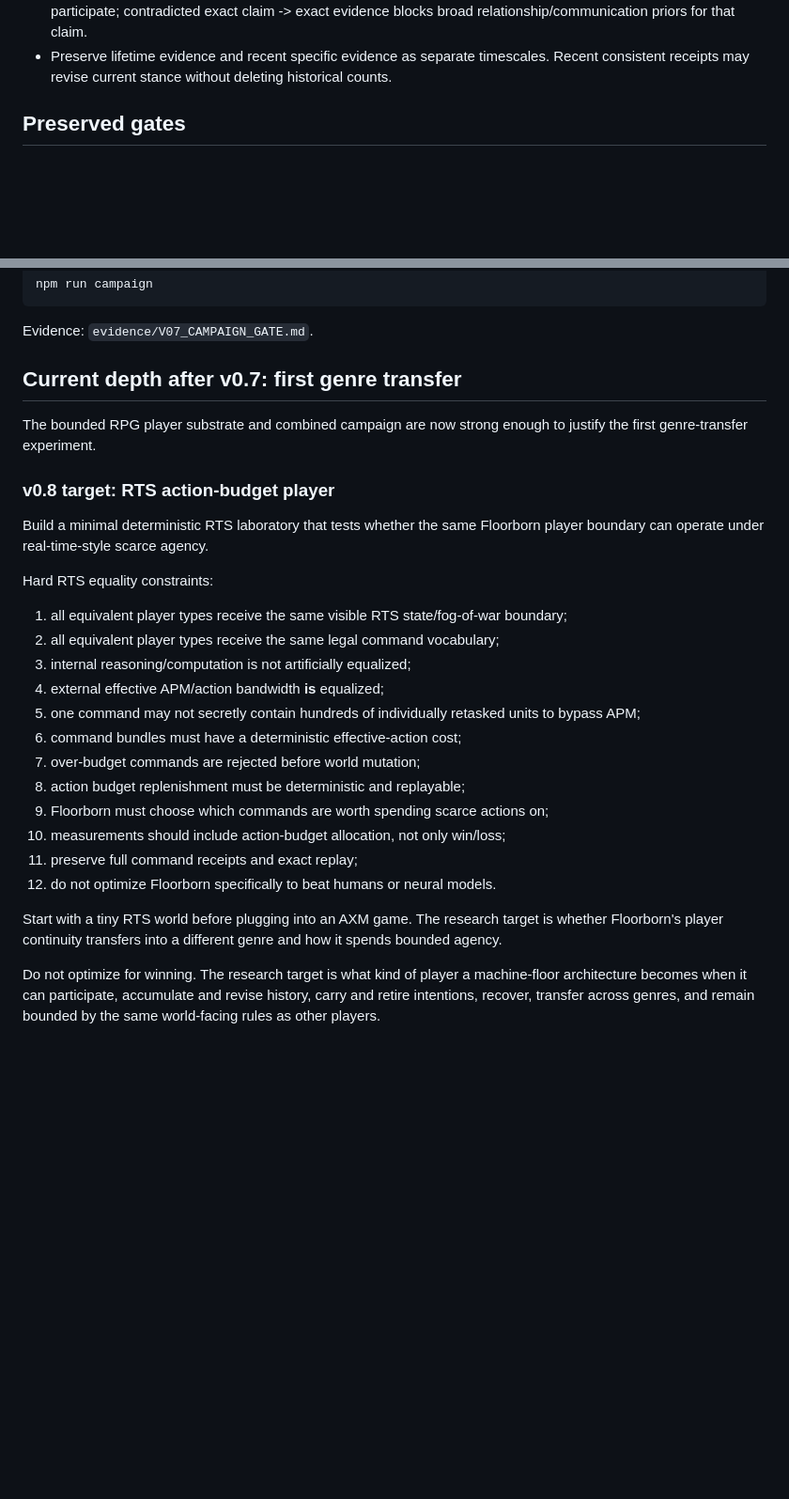
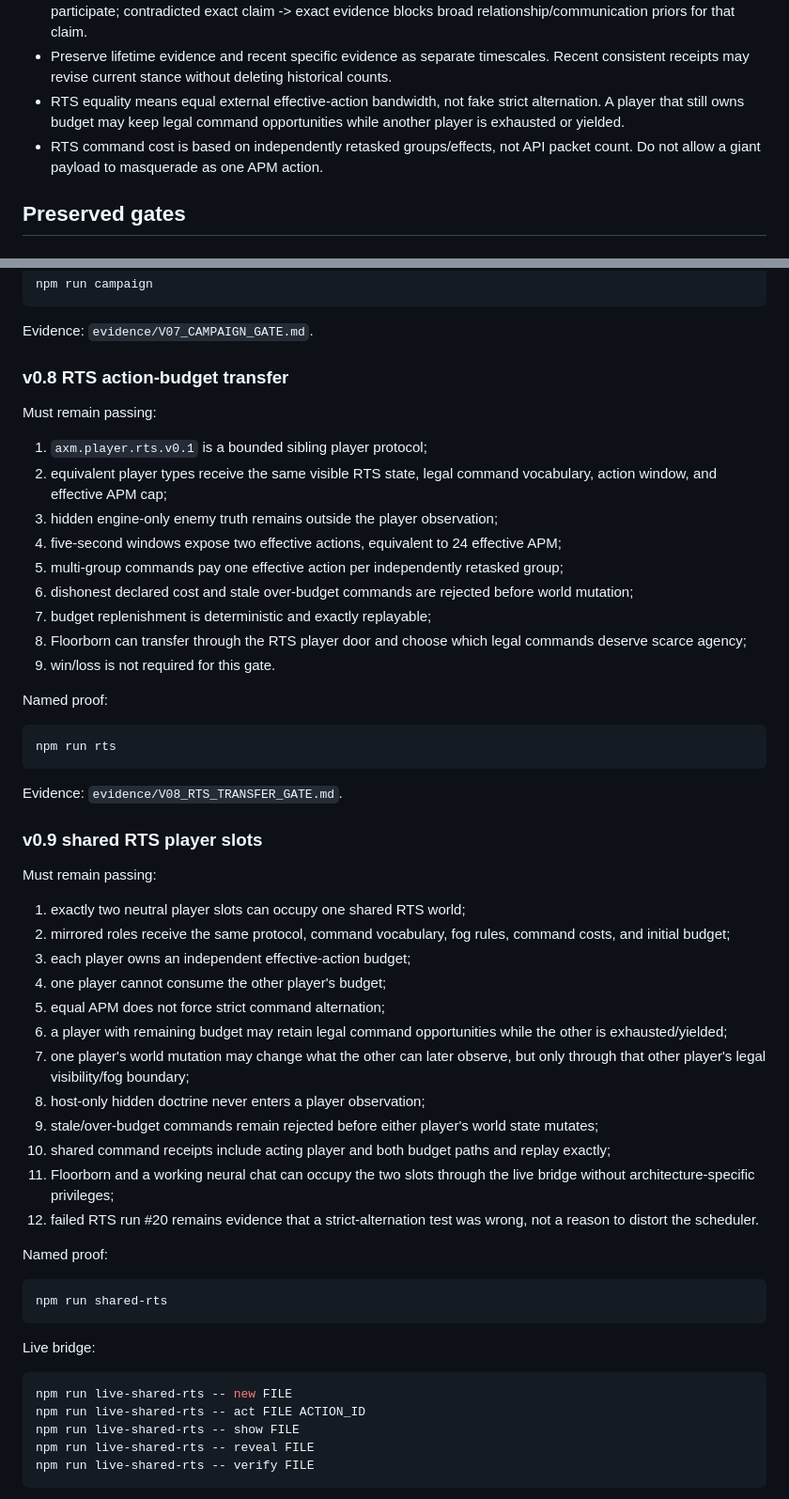
Before and after one commit to mike-axiom-mir/axm-floor-born, a Markdown page: AGENTS.md, 2 parts joined by grey strips. Shown at 94% size. GitHub-like rendering; blank space fills up the shorter version.

Commit message:
v0.9: preserve RTS gates and set contested-play next depth

````diff
--- a/AGENTS.md
+++ b/AGENTS.md
@@ -23,6 +23,8 @@ One chat = one PR lane. Do not scatter work across unrelated branches or reposit
 - Broad relationship familiarity is context, not proof of a specific claim.
 - For a claim-dependent action: unverified exact claim -> verify first; supported exact claim -> broader context may participate; contradicted exact claim -> exact evidence blocks broad relationship/communication priors for that claim.
 - Preserve lifetime evidence and recent specific evidence as separate timescales. Recent consistent receipts may revise current stance without deleting historical counts.
+- RTS equality means equal external effective-action bandwidth, not fake strict alternation. A player that still owns budget may keep legal command opportunities while another player is exhausted or yielded.
+- RTS command cost is based on independently retasked groups/effects, not API packet count. Do not allow a giant payload to masquerade as one APM action.
 
 ## Preserved gates
 
@@ -105,26 +107,54 @@ npm run campaign
 
 Evidence: `evidence/V07_CAMPAIGN_GATE.md`.
 
-## Current depth after v0.7: first genre transfer
-The bounded RPG player substrate and combined campaign are now strong enough to justify the first genre-transfer experiment.
+### v0.8 RTS action-budget transfer
+Must remain passing:
+1. `axm.player.rts.v0.1` is a bounded sibling player protocol;
+2. equivalent player types receive the same visible RTS state, legal command vocabulary, action window, and effective APM cap;
+3. hidden engine-only enemy truth remains outside the player observation;
+4. five-second windows expose two effective actions, equivalent to 24 effective APM;
+5. multi-group commands pay one effective action per independently retasked group;
+6. dishonest declared cost and stale over-budget commands are rejected before world mutation;
+7. budget replenishment is deterministic and exactly replayable;
+8. Floorborn can transfer through the RTS player door and choose which legal commands deserve scarce agency;
+9. win/loss is not required for this gate.
 
-### v0.8 target: RTS action-budget player
-Build a minimal deterministic RTS laboratory that tests whether the same Floorborn player boundary can operate under real-time-style scarce agency.
+Named proof:
 
-Hard RTS equality constraints:
-1. all equivalent player types receive the same visible RTS state/fog-of-war boundary;
-2. all equivalent player types receive the same legal command vocabulary;
-3. internal reasoning/computation is not artificially equalized;
-4. external effective APM/action bandwidth **is** equalized;
-5. one command may not secretly contain hundreds of individually retasked units to bypass APM;
-6. command bundles must have a deterministic effective-action cost;
-7. over-budget commands are rejected before world mutation;
-8. action budget replenishment must be deterministic and replayable;
-9. Floorborn must choose which commands are worth spending scarce actions on;
-10. measurements should include action-budget allocation, not only win/loss;
-11. preserve full command receipts and exact replay;
-12. do not optimize Floorborn specifically to beat humans or neural models.
+```bash
+npm run rts
+```
 
-Start with a tiny RTS world before plugging into an AXM game. The research target is whether Floorborn's player continuity transfers into a different genre and how it spends bounded agency.
+Evidence: `evidence/V08_RTS_TRANSFER_GATE.md`.
 
-Do not optimize for winning. The research target is what kind of player a machine-floor architecture becomes when it can participate, accumulate and revise history, carry and retire intentions, recover, transfer across genres, and remain bounded by the same world-facing rules as other players.
+### v0.9 shared RTS player slots
+Must remain passing:
+1. exactly two neutral player slots can occupy one shared RTS world;
+2. mirrored roles receive the same protocol, command vocabulary, fog rules, command costs, and initial budget;
+3. each player owns an independent effective-action budget;
+4. one player cannot consume the other player's budget;
+5. equal APM does not force strict command alternation;
+6. a player with remaining budget may retain legal command opportunities while the other is exhausted/yielded;
+7. one player's world mutation may change what the other can later observe, but only through that other player's legal visibility/fog boundary;
+8. host-only hidden doctrine never enters a player observation;
+9. stale/over-budget commands remain rejected before either player's world state mutates;
+10. shared command receipts include acting player and both budget paths and replay exactly;
+11. Floorborn and a working neural chat can occupy the two slots through the live bridge without architecture-specific privileges;
+12. failed RTS run #20 remains evidence that a strict-alternation test was wrong, not a reason to distort the scheduler.
+
+Named proof:
+
+```bash
+npm run shared-rts
+```
+
+Live bridge:
+
+```bash
+npm run live-shared-rts -- new FILE
+npm run live-shared-rts -- act FILE ACTION_ID
+npm run live-shared-rts -- show FILE
+npm run live-shared-rts -- reveal FILE
+npm run live-shared-rts -- verify FILE
+```
+
````
Also changed, not shown: other parts of AGENTS.md (+25 -0 lines).
